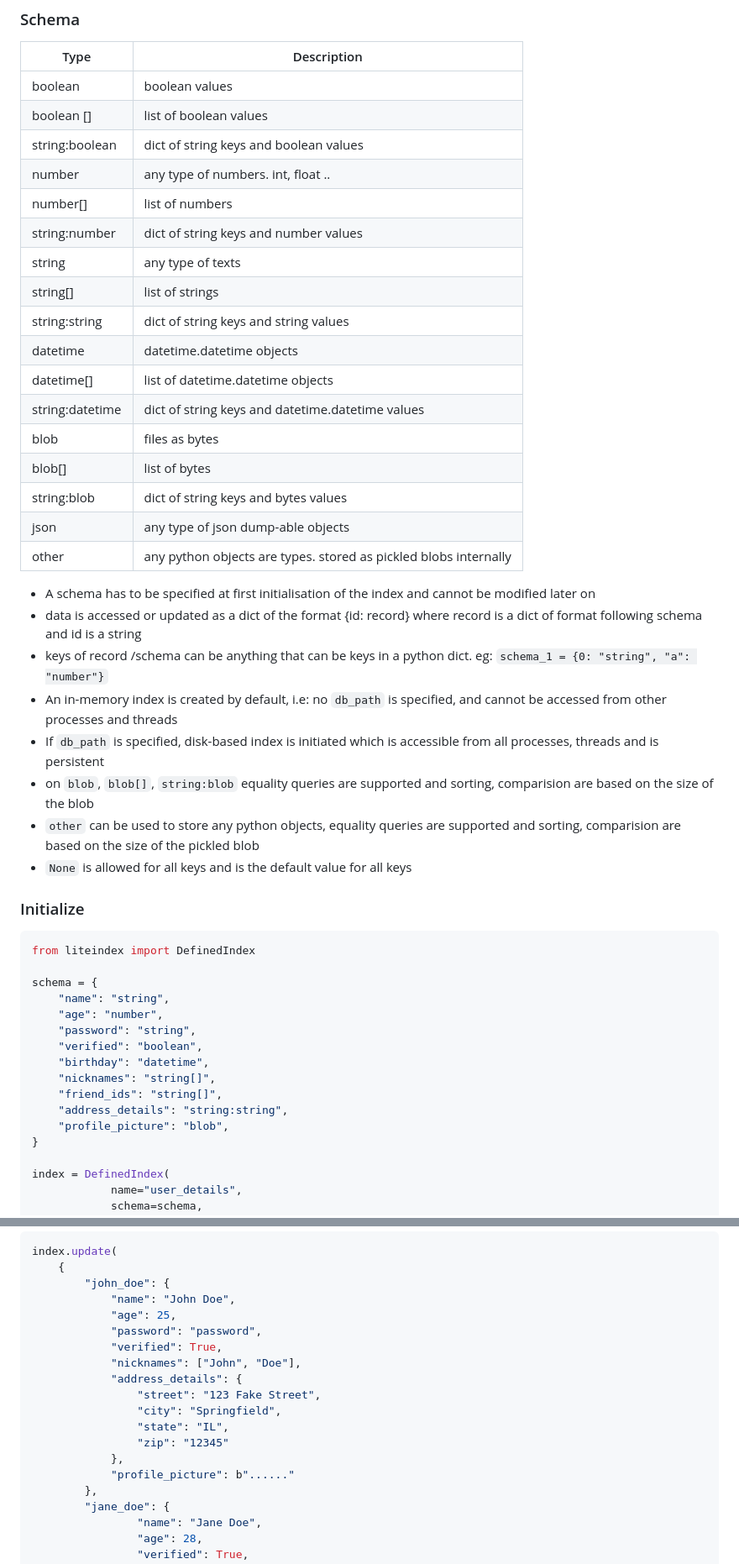
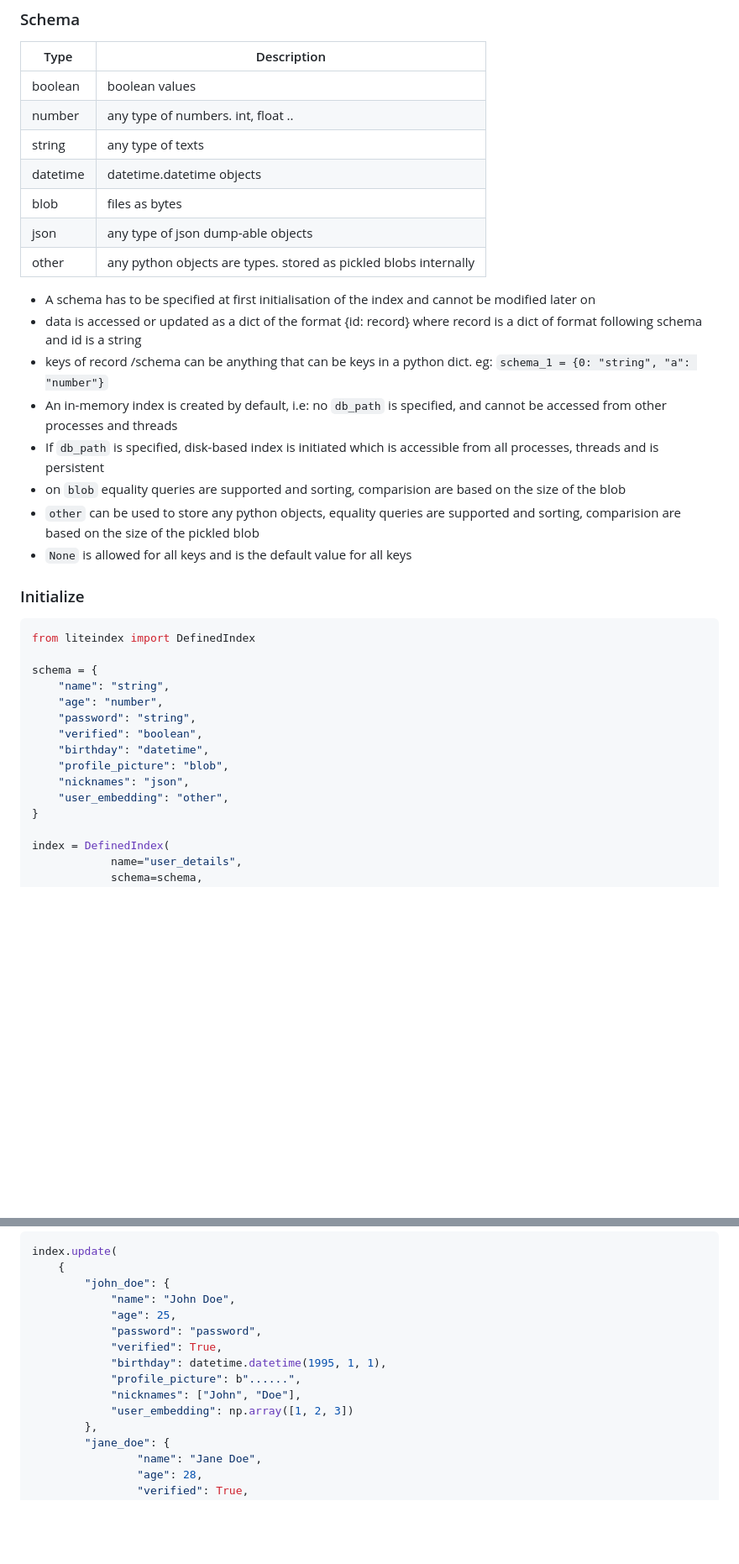
Before and after one commit to notAI-tech/LiteIndex, a Markdown page: DefinedIndex.md, 2 parts joined by grey strips. Shown at 84% size. Drawn GitHub-style; blank space fills up the shorter version.

Commit message:
remove lists and dicts
Signed-off-by: Praneeth Bedapudi <praneeth@bpraneeth.com>

```diff
--- a/DefinedIndex.md
+++ b/DefinedIndex.md
@@ -5,20 +5,10 @@
 | Type      | Description   |
 | ----------- | ----------- |
 | boolean    | boolean values       |
-| boolean []   | list of boolean values        |
-| string:boolean   | dict of string keys and boolean values        |
 | number   | any type of numbers. int, float ..        |
-| number[]   | list of numbers        |
-| string:number   | dict of string keys and number values        |
 | string   | any type of texts        |
-| string[]   | list of strings        |
-| string:string   | dict of string keys and string values        |
 | datetime   | datetime.datetime objects        |
-| datetime[]   | list of datetime.datetime objects        |
-| string:datetime   | dict of string keys and datetime.datetime values        |
 | blob   | files as bytes        |
-| blob[]   | list of bytes        |
-| string:blob   | dict of string keys and bytes values        |
 | json   | any type of json dump-able objects        |
 | other   | any python objects are types. stored as pickled blobs internally        |
 
@@ -28,7 +18,7 @@
 - keys of record /schema can be anything that can be keys in a python dict. eg: `schema_1 = {0: "string", "a": "number"}`
 - An in-memory index is created by default, i.e: no `db_path` is specified, and cannot be accessed from other processes and threads
 - If `db_path` is specified, disk-based index is initiated which is accessible from all processes, threads and is persistent
-- on `blob`, `blob[]`, `string:blob` equality queries are supported and sorting, comparision are based on the size of the blob
+- on `blob` equality queries are supported and sorting, comparision are based on the size of the blob
 - `other` can be used to store any python objects, equality queries are supported and sorting, comparision are based on the size of the pickled blob
 - `None` is allowed for all keys and is the default value for all keys
 
@@ -42,10 +32,9 @@ schema = {
     "password": "string",
     "verified": "boolean",
     "birthday": "datetime",
-    "nicknames": "string[]",
-    "friend_ids": "string[]",
-    "address_details": "string:string",
     "profile_picture": "blob",
+    "nicknames": "json",
+    "user_embedding": "other",
 }
 
 index = DefinedIndex(
@@ -68,14 +57,10 @@ index.update(
             "age": 25,
             "password": "password",
             "verified": True,
+            "birthday": datetime.datetime(1995, 1, 1),
+            "profile_picture": b"......",
             "nicknames": ["John", "Doe"],
-            "address_details": {
-                "street": "123 Fake Street",
-                "city": "Springfield",
-                "state": "IL",
-                "zip": "12345"
-            },
-            "profile_picture": b"......"
+            "user_embedding": np.array([1, 2, 3])
         },
         "jane_doe": {
                 "name": "Jane Doe",
```
Also changed, not shown: DictIndex.md (deleted, +0 -24 lines).
